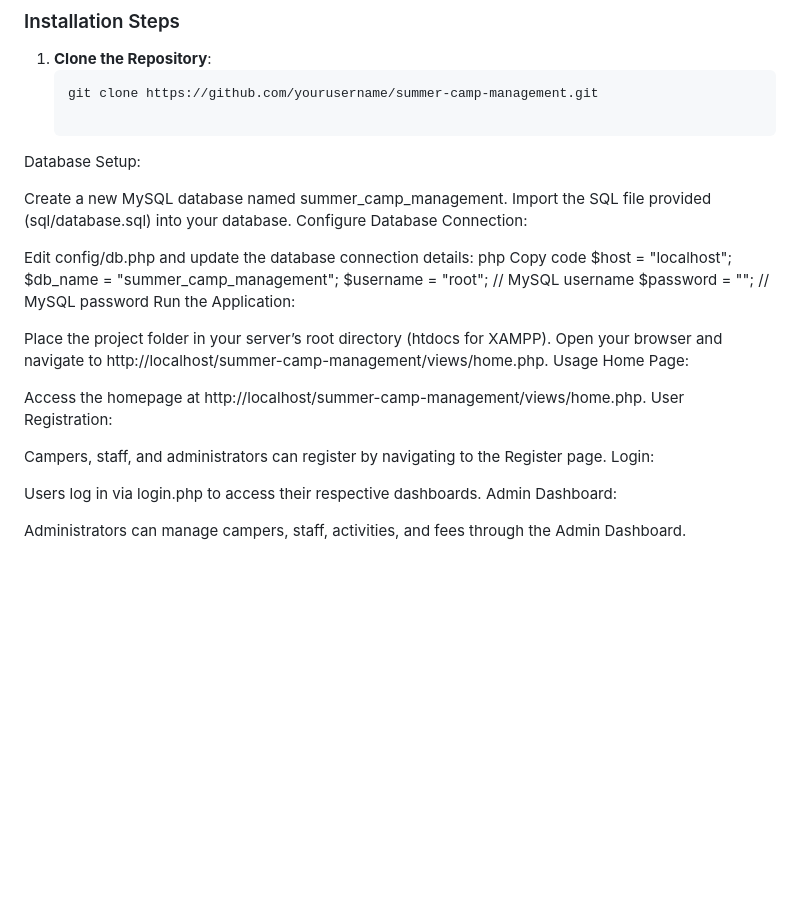
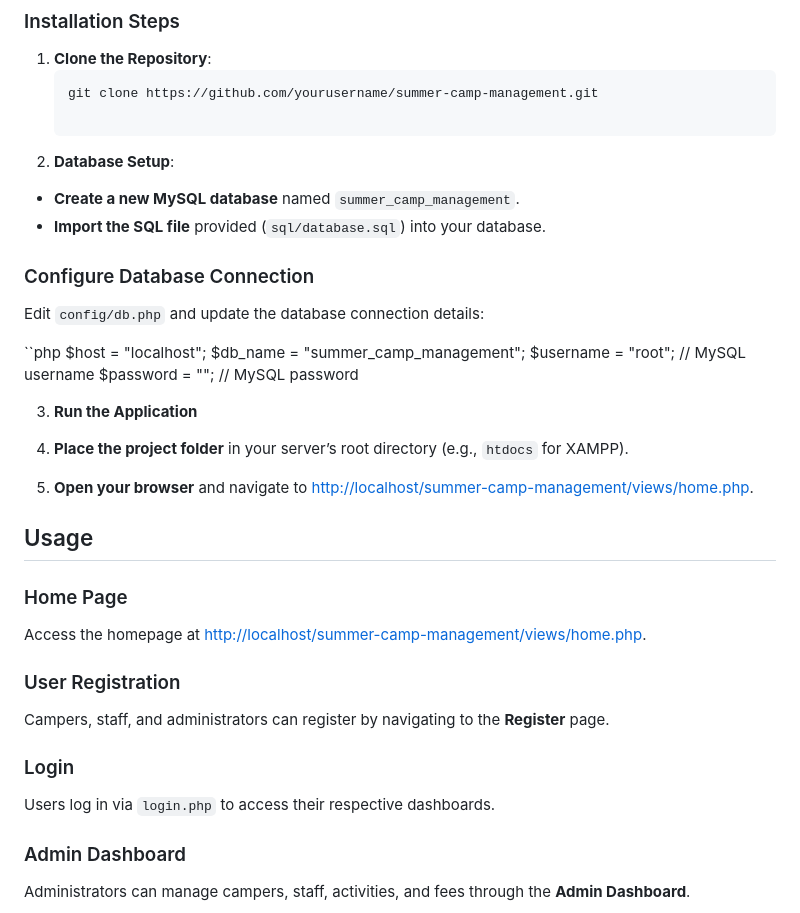
Before and after one commit to VarshaVenky/summer-camp-management, a Markdown page: README.md/README.md, the part around the change. Rendered like a GitHub page; blank space fills up the shorter version.

````diff
--- a/README.md/README.md
+++ b/README.md/README.md
@@ -53,36 +53,40 @@ Refer to `sql/database.sql` for the full schema and sample data.
    ```bash
    git clone https://github.com/yourusername/summer-camp-management.git
 
-Database Setup:
+2. **Database Setup**:
 
-Create a new MySQL database named summer_camp_management.
-Import the SQL file provided (sql/database.sql) into your database.
-Configure Database Connection:
+- **Create a new MySQL database** named `summer_camp_management`.
+- **Import the SQL file** provided (`sql/database.sql`) into your database.
 
-Edit config/db.php and update the database connection details:
-php
-Copy code
+### Configure Database Connection
+
+Edit `config/db.php` and update the database connection details:
+
+``php
 $host = "localhost";
 $db_name = "summer_camp_management";
 $username = "root"; // MySQL username
 $password = "";      // MySQL password
-Run the Application:
 
-Place the project folder in your server’s root directory (htdocs for XAMPP).
-Open your browser and navigate to http://localhost/summer-camp-management/views/home.php.
-Usage
-Home Page:
+3. **Run the Application**
 
-Access the homepage at http://localhost/summer-camp-management/views/home.php.
-User Registration:
+1. **Place the project folder** in your server’s root directory (e.g., `htdocs` for XAMPP).
+2. **Open your browser** and navigate to [http://localhost/summer-camp-management/views/home.php](http://localhost/summer-camp-management/views/home.php).
 
-Campers, staff, and administrators can register by navigating to the Register page.
-Login:
+## Usage
 
-Users log in via login.php to access their respective dashboards.
-Admin Dashboard:
+### Home Page
+Access the homepage at [http://localhost/summer-camp-management/views/home.php](http://localhost/summer-camp-management/views/home.php).
 
-Administrators can manage campers, staff, activities, and fees through the Admin Dashboard.
+### User Registration
+Campers, staff, and administrators can register by navigating to the **Register** page.
+
+### Login
+Users log in via `login.php` to access their respective dashboards.
+
+### Admin Dashboard
+Administrators can manage campers, staff, activities, and fees through the **Admin Dashboard**.
+
 Screenshots
 Home Page
 ![Home Page](https://github.com/VarshaVenky/summer-camp-management/blob/master/assets/images/Homepage.png)
````
